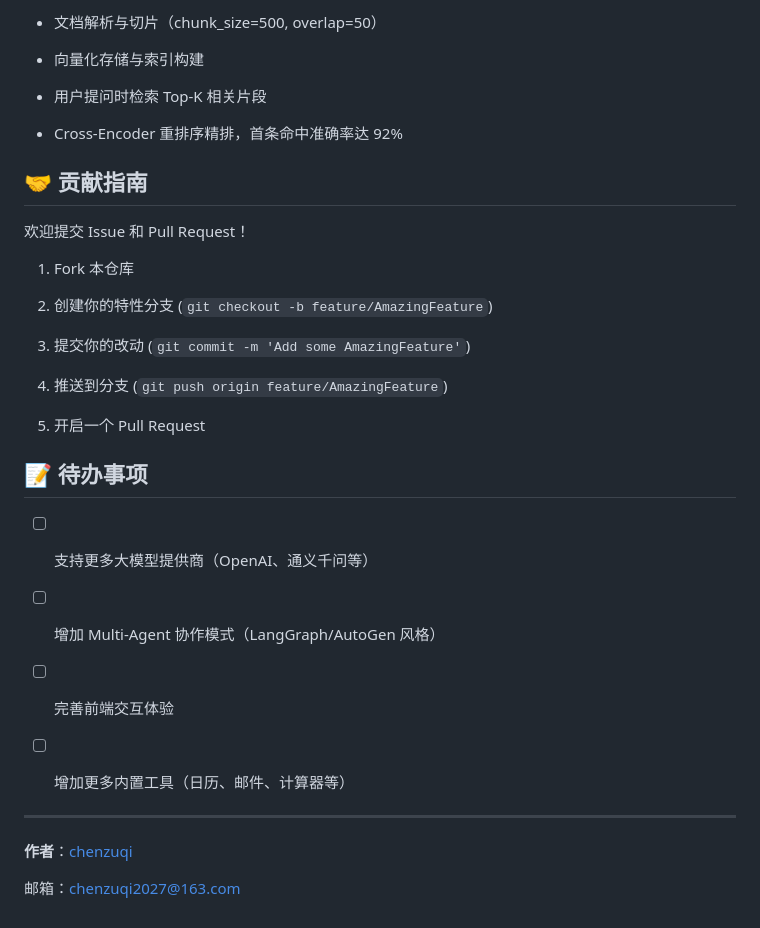
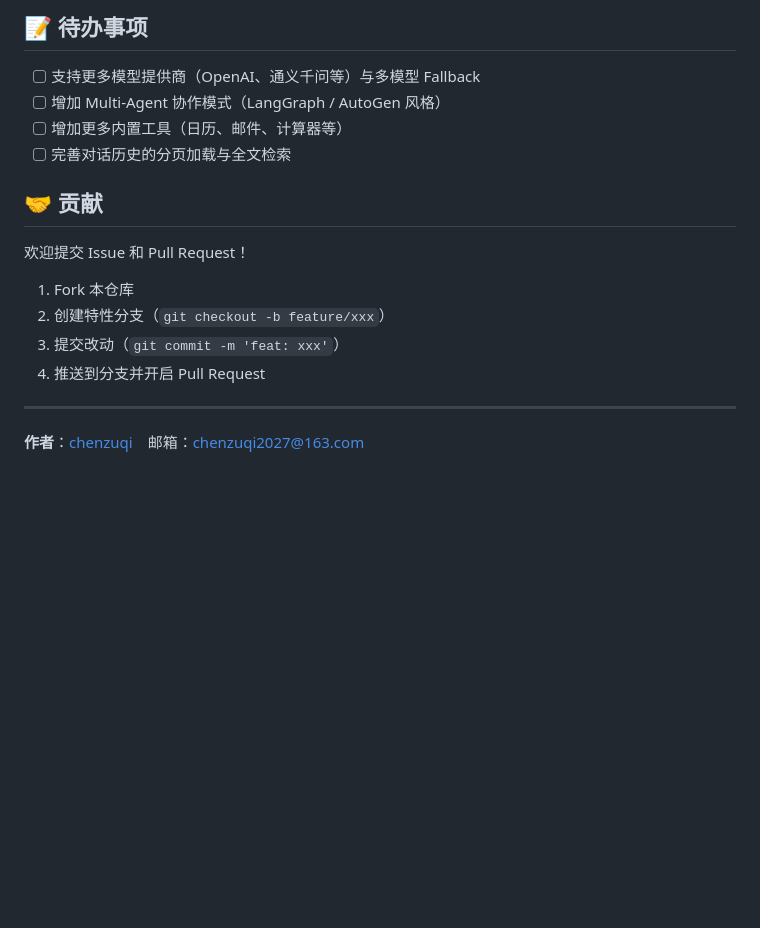
Before and after one commit to czstars1/AIMultiChat, a Markdown page: README.md, the part around one of its changes. Rendered like a GitHub page; blank space fills up the shorter version.

```diff
--- a/README.md
+++ b/README.md
@@ -146,40 +146,20 @@ docker-compose up -d
 
-- 文档解析与切片（chunk_size=500, overlap=50）
+## 📝 待办事项
 
-- 向量化存储与索引构建
+- [ ] 支持更多模型提供商（OpenAI、通义千问等）与多模型 Fallback
+- [ ] 增加 Multi-Agent 协作模式（LangGraph / AutoGen 风格）
+- [ ] 增加更多内置工具（日历、邮件、计算器等）
+- [ ] 完善对话历史的分页加载与全文检索
 
-- 用户提问时检索 Top-K 相关片段
-
-- Cross-Encoder 重排序精排，首条命中准确率达 92%
-
-
-## 🤝 贡献指南
+## 🤝 贡献
 
 欢迎提交 Issue 和 Pull Request！
 
 1. Fork 本仓库
-
-2. 创建你的特性分支 (`git checkout -b feature/AmazingFeature`)
-
-3. 提交你的改动 (`git commit -m 'Add some AmazingFeature'`)
-
-4. 推送到分支 (`git push origin feature/AmazingFeature`)
-
-5. 开启一个 Pull Request
-
-
-## 📝 待办事项
-
-- [ ] 支持更多大模型提供商（OpenAI、通义千问等）
-
-- [ ] 增加 Multi-Agent 协作模式（LangGraph/AutoGen 风格）
-
-- [ ] 完善前端交互体验
-
-- [ ] 增加更多内置工具（日历、邮件、计算器等）
+2. 创建特性分支（`git checkout -b feature/xxx`）
+3. 提交改动（`git commit -m 'feat: xxx'`）
+4. 推送到分支并开启 Pull Request
 
 ---
 
-**作者**：[chenzuqi](https://github.com/czstars1)
-
-邮箱：chenzuqi2027@163.com
+**作者**：[chenzuqi](https://github.com/czstars1)　邮箱：chenzuqi2027@163.com
```
Also changed, not shown: other parts of README.md (+108 -108 lines).
